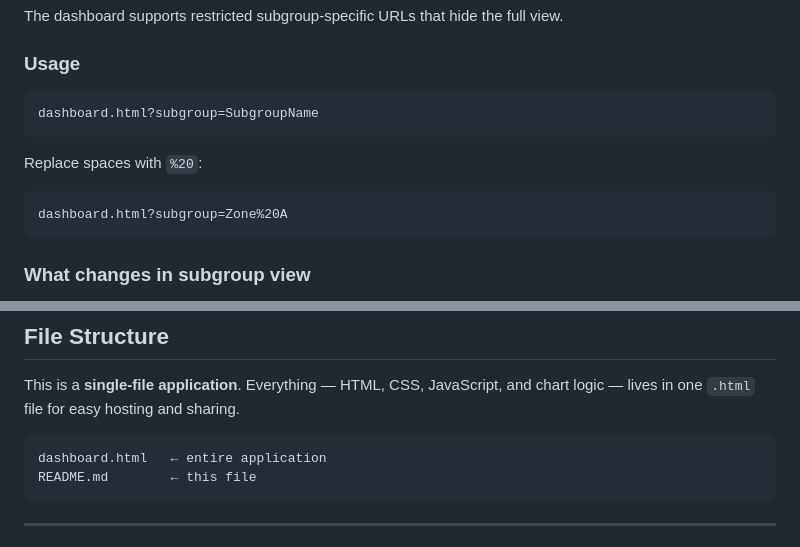
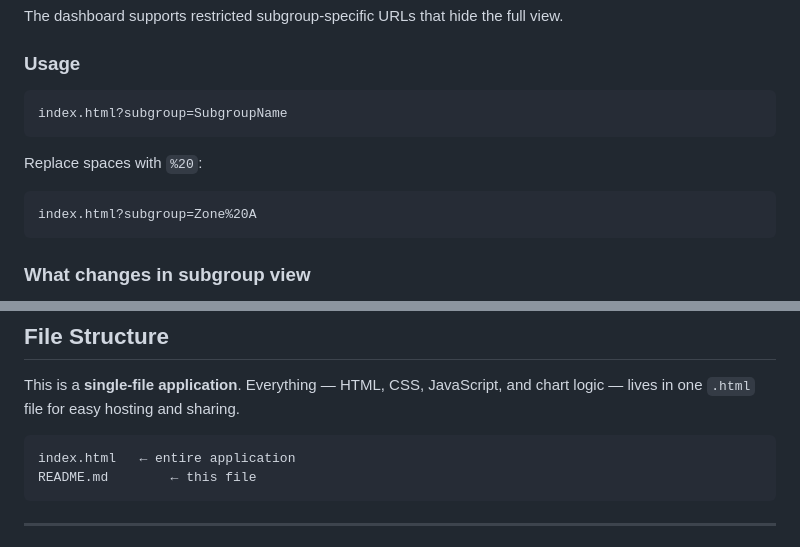
Before and after one commit to Amber-E-Moseri/BLW-DASHBOARD2, a Markdown page: README.md, 2 parts joined by grey strips. Rendered like a GitHub page.

````diff
--- a/README.md
+++ b/README.md
@@ -72,13 +72,13 @@ The dashboard supports restricted subgroup-specific URLs that hide the full view
 ### Usage
 
 ```
-dashboard.html?subgroup=SubgroupName
+index.html?subgroup=SubgroupName
 ```
 
 Replace spaces with `%20`:
 
 ```
-dashboard.html?subgroup=Zone%20A
+index.html?subgroup=Zone%20A
 ```
 
 ### What changes in subgroup view
@@ -159,7 +159,7 @@ Host the full dashboard behind HTTP Basic Auth or a login wall. Subgroup files a
 This is a **single-file application**. Everything — HTML, CSS, JavaScript, and chart logic — lives in one `.html` file for easy hosting and sharing.
 
 ```
-dashboard.html   ← entire application
+index.html   ← entire application
 README.md        ← this file
 ```
 
````
